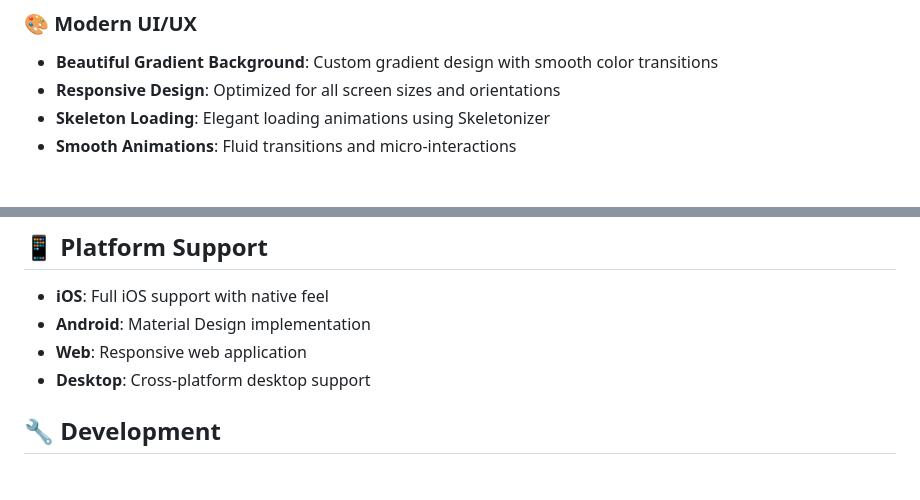
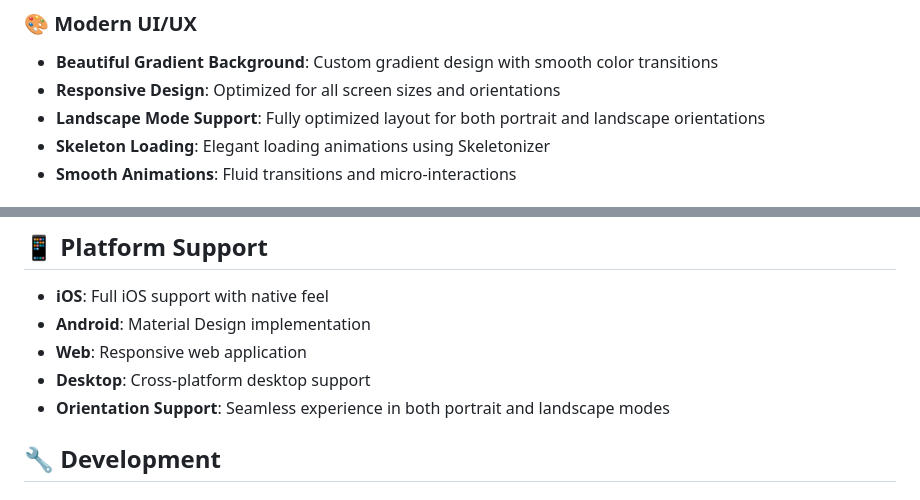
Before and after one commit to orangeztorm/coinbox, a Markdown page: README.md, 2 parts joined by grey strips. GitHub-like rendering.

Commit message:
Add landscape mode support to README.md

```diff
--- a/README.md
+++ b/README.md
@@ -37,6 +37,7 @@ A beautiful, modern currency converter app built with Flutter that provides real
 ### 🎨 **Modern UI/UX**
 - **Beautiful Gradient Background**: Custom gradient design with smooth color transitions
 - **Responsive Design**: Optimized for all screen sizes and orientations
+- **Landscape Mode Support**: Fully optimized layout for both portrait and landscape orientations
 - **Skeleton Loading**: Elegant loading animations using Skeletonizer
 - **Smooth Animations**: Fluid transitions and micro-interactions
 
@@ -187,6 +188,7 @@ flutter test --coverage
 - **Android**: Material Design implementation
 - **Web**: Responsive web application
 - **Desktop**: Cross-platform desktop support
+- **Orientation Support**: Seamless experience in both portrait and landscape modes
 
 ## 🔧 Development
 
```
